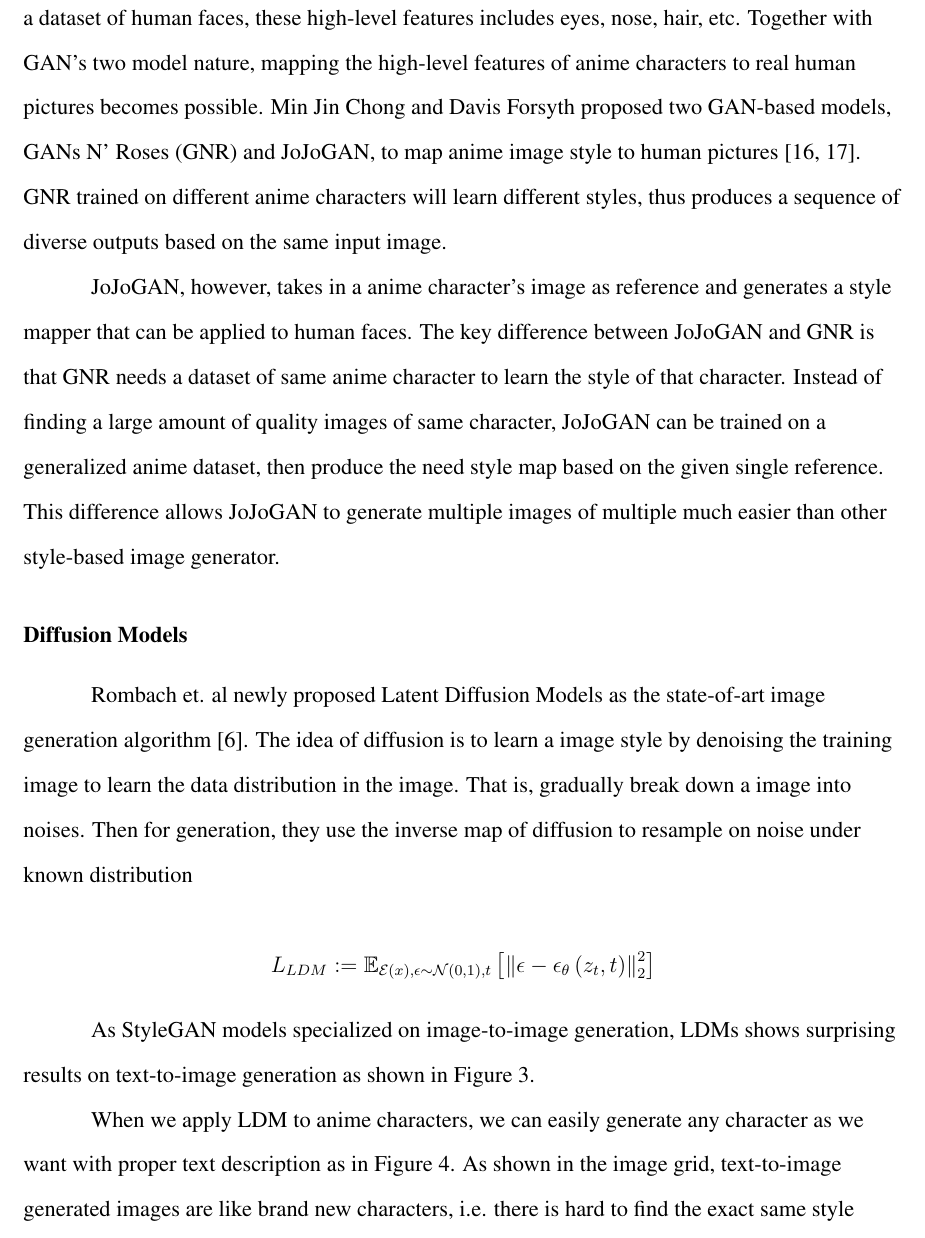
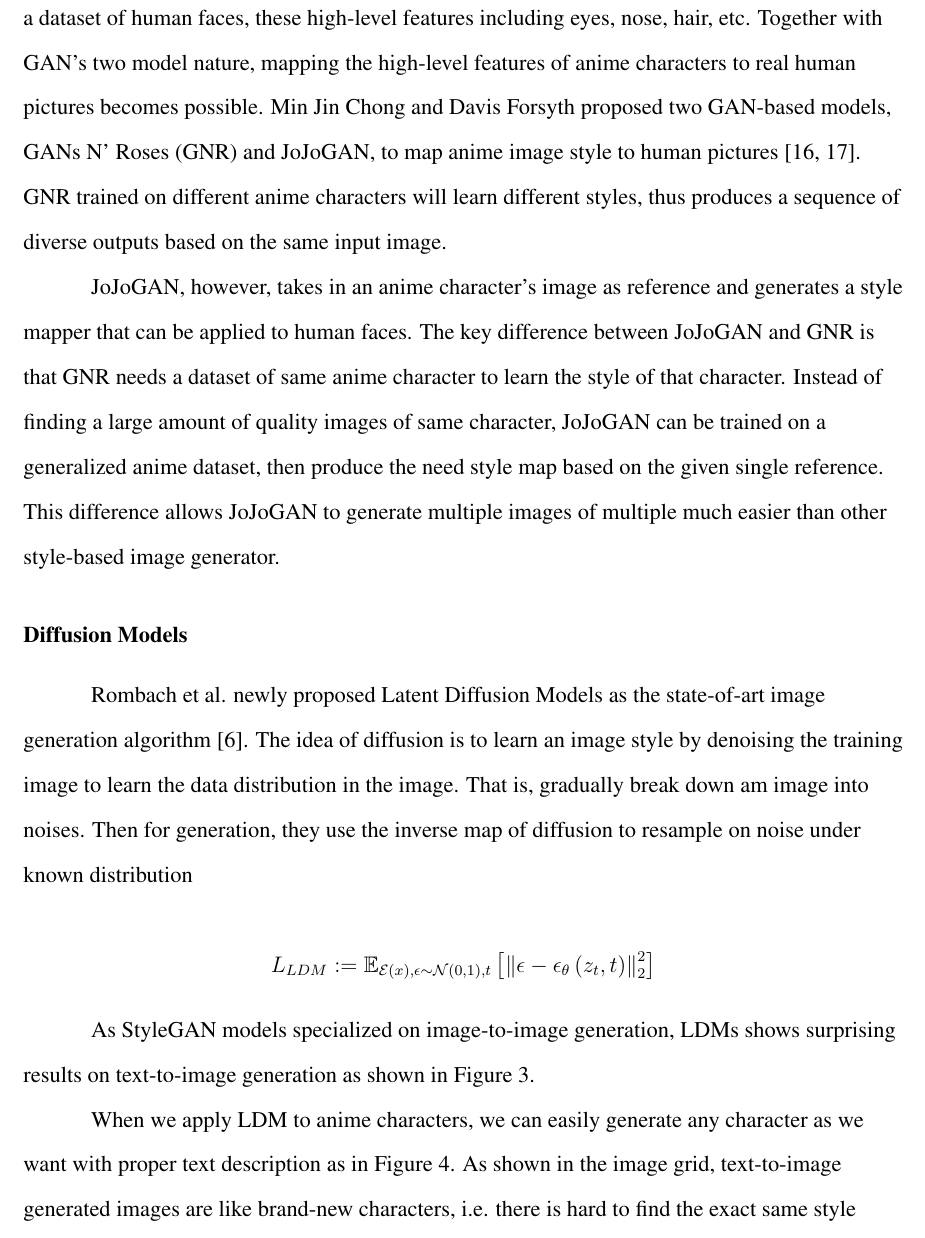
Before and after one commit to EYH0602/anime-generation, a LaTeX document (main.tex, which reads src/background.tex): part of page 3 of 10, cut so that both start at the same text. Compiled offline with pdfLaTeX.

Commit message:
fix typo

```diff
--- a/src/background.tex
+++ b/src/background.tex
@@ -19,5 +19,5 @@ Based on the above models, Karras et. al proposed StyleGAN as
 a GAN variant that can separate high-level feature variations and scale-specific control these variations \cite{Karras2019Style}.
-If trained on a dataset of human faces, these high-level features includes eyes, nose, hair, etc.
+If trained on a dataset of human faces, these high-level features including eyes, nose, hair, etc.
 Together with GAN's two model nature, mapping the high-level features of anime characters to real human pictures becomes possible.
 Min Jin Chong and Davis Forsyth proposed two GAN-based models,
 GANs N' Roses (GNR) and JoJoGAN,
@@ -32,7 +32,7 @@ thus produces a sequence of diverse outputs based on the same input image.
     }
 \end{figure}
 
-JoJoGAN, however, takes in a anime character's image as reference and generates
+JoJoGAN, however, takes in an anime character's image as reference and generates
 a style mapper that can be applied to human faces.
 The key difference between JoJoGAN and GNR is that GNR needs a dataset of same anime character to learn the style of that character.
 Instead of finding a large amount of quality images of same character,
@@ -49,9 +49,9 @@ This difference allows JoJoGAN to generate multiple images of multiple much easi
 
 \subsubsection*{Diffusion Models}
 
-Rombach et. al newly proposed Latent Diffusion Models as the state-of-art image generation algorithm \cite{Rombach2022High}.
-The idea of diffusion is to learn a image style by denoising the training image to learn the data distribution in the image.
-That is, gradually break down a image into noises.
+Rombach et al. newly proposed Latent Diffusion Models as the state-of-art image generation algorithm \cite{Rombach2022High}.
+The idea of diffusion is to learn an image style by denoising the training image to learn the data distribution in the image.
+That is, gradually break down am image into noises.
 Then for generation, they use the inverse map of diffusion to resample on noise under known distribution
 
 $$
@@ -72,7 +72,7 @@ LDMs shows surprising results on text-to-image generation as shown in Figure 3.
 When we apply LDM to anime characters,
 we can easily generate any character as we want with proper text description as in Figure 4.
 As shown in the image grid,
-text-to-image generated images are like brand new characters,
+text-to-image generated images are like brand-new characters,
 i.e. there is hard to find the exact same style character in existing anime as in StyleGAN generated images.
 \begin{figure}[h]
     \begin{center}
```
Also changed, not shown: src/abstract.tex (+1 -1 lines), src/intro.tex (+4 -4 lines), src/background.tex (8 more changed lines).
